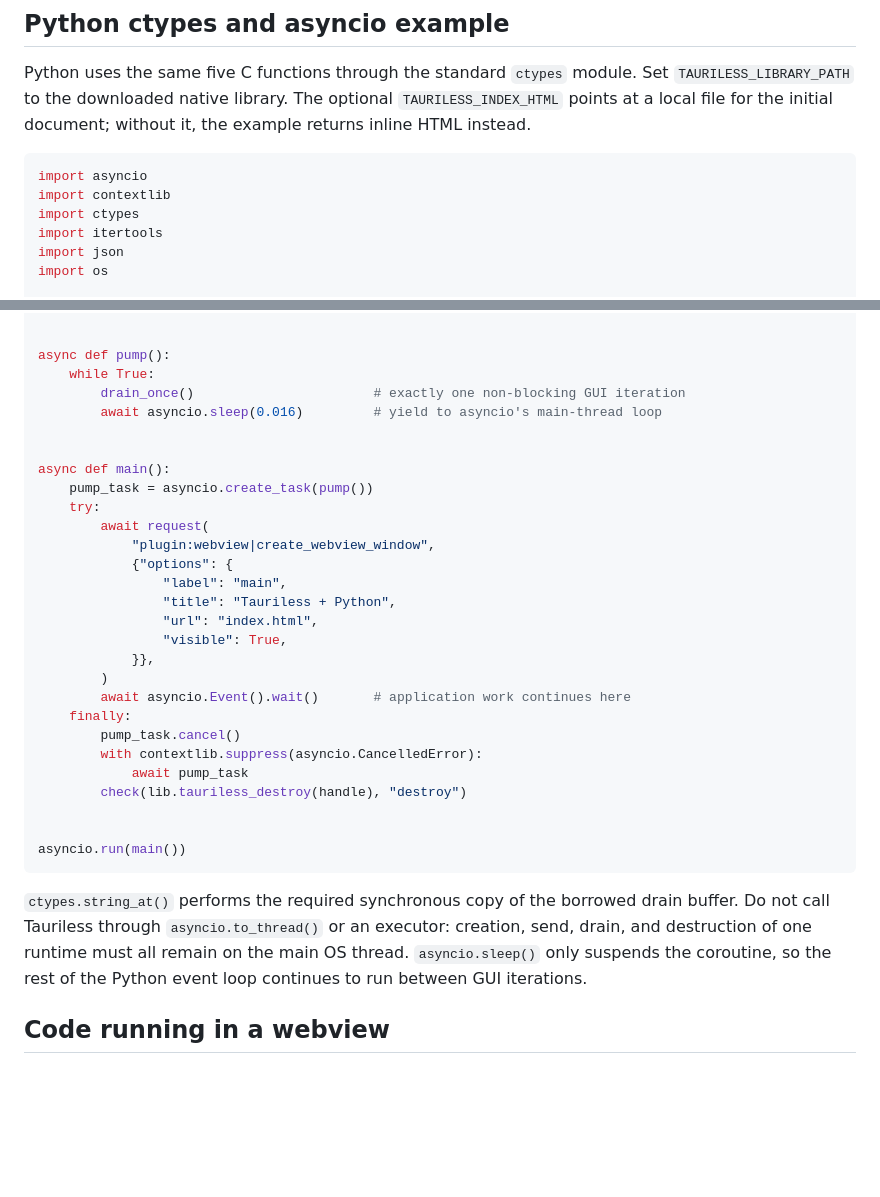
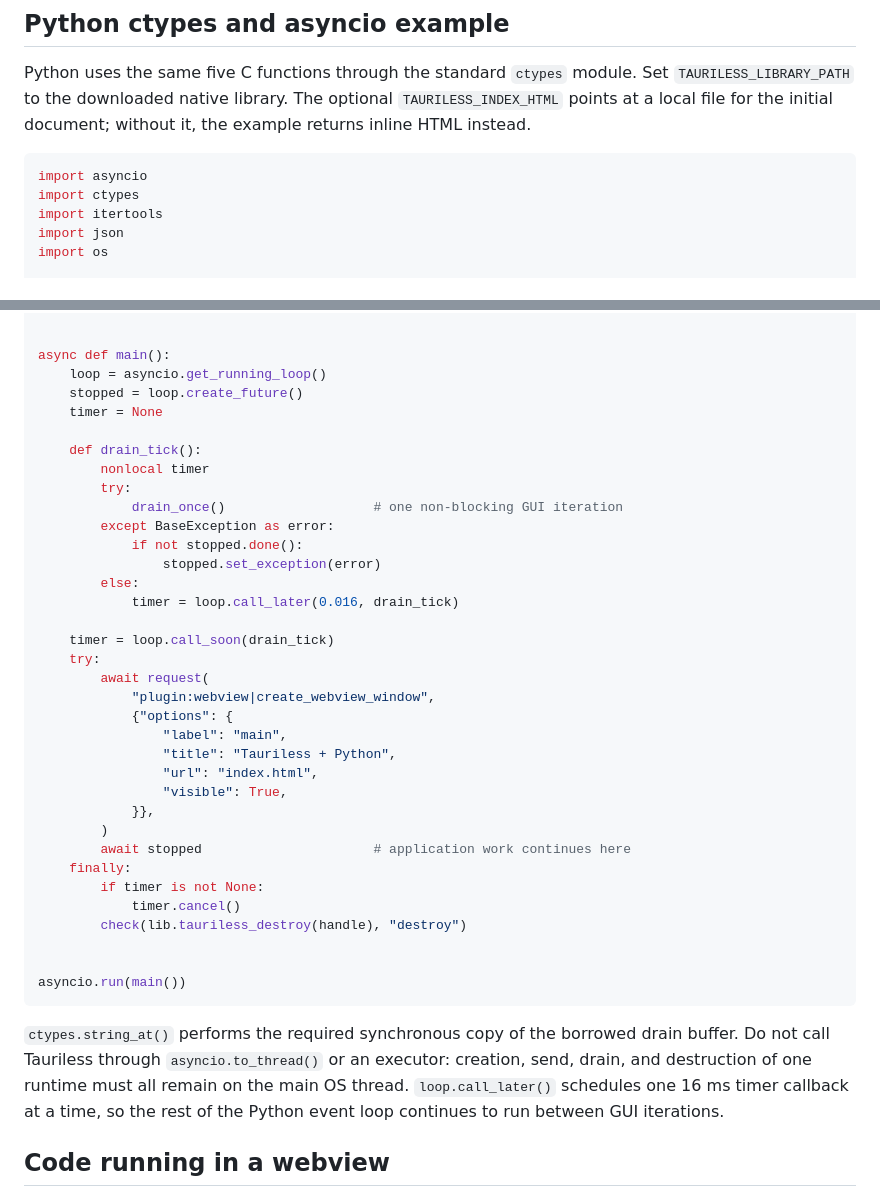
Before and after one commit to mefistofelix/tauriless, a Markdown page: README.md, 2 parts joined by grey strips. Rendered like a GitHub page; blank space fills up the shorter version.

Commit message:
Simplify Python asyncio timer example

````diff
--- a/README.md
+++ b/README.md
@@ -461,7 +461,6 @@ it, the example returns inline HTML instead.
 
 ```python
 import asyncio
-import contextlib
 import ctypes
 import itertools
 import json
@@ -570,14 +569,22 @@ def drain_once():
         handle_message(message)
 
 
-async def pump():
-    while True:
-        drain_once()                       # exactly one non-blocking GUI iteration
-        await asyncio.sleep(0.016)         # yield to asyncio's main-thread loop
+async def main():
+    loop = asyncio.get_running_loop()
+    stopped = loop.create_future()
+    timer = None
 
+    def drain_tick():
+        nonlocal timer
+        try:
+            drain_once()                   # one non-blocking GUI iteration
+        except BaseException as error:
+            if not stopped.done():
+                stopped.set_exception(error)
+        else:
+            timer = loop.call_later(0.016, drain_tick)
 
-async def main():
-    pump_task = asyncio.create_task(pump())
+    timer = loop.call_soon(drain_tick)
     try:
         await request(
             "plugin:webview|create_webview_window",
@@ -588,11 +595,10 @@ async def main():
                 "visible": True,
             }},
         )
-        await asyncio.Event().wait()       # application work continues here
+        await stopped                      # application work continues here
     finally:
-        pump_task.cancel()
-        with contextlib.suppress(asyncio.CancelledError):
-            await pump_task
+        if timer is not None:
+            timer.cancel()
         check(lib.tauriless_destroy(handle), "destroy")
 
 
@@ -602,8 +608,8 @@ asyncio.run(main())
 `ctypes.string_at()` performs the required synchronous copy of the borrowed
 drain buffer. Do not call Tauriless through `asyncio.to_thread()` or an executor:
 creation, send, drain, and destruction of one runtime must all remain on the
-main OS thread. `asyncio.sleep()` only suspends the coroutine, so the rest of the
-Python event loop continues to run between GUI iterations.
+main OS thread. `loop.call_later()` schedules one 16 ms timer callback at a time,
+so the rest of the Python event loop continues to run between GUI iterations.
 
 ## Code running in a webview
 
````
